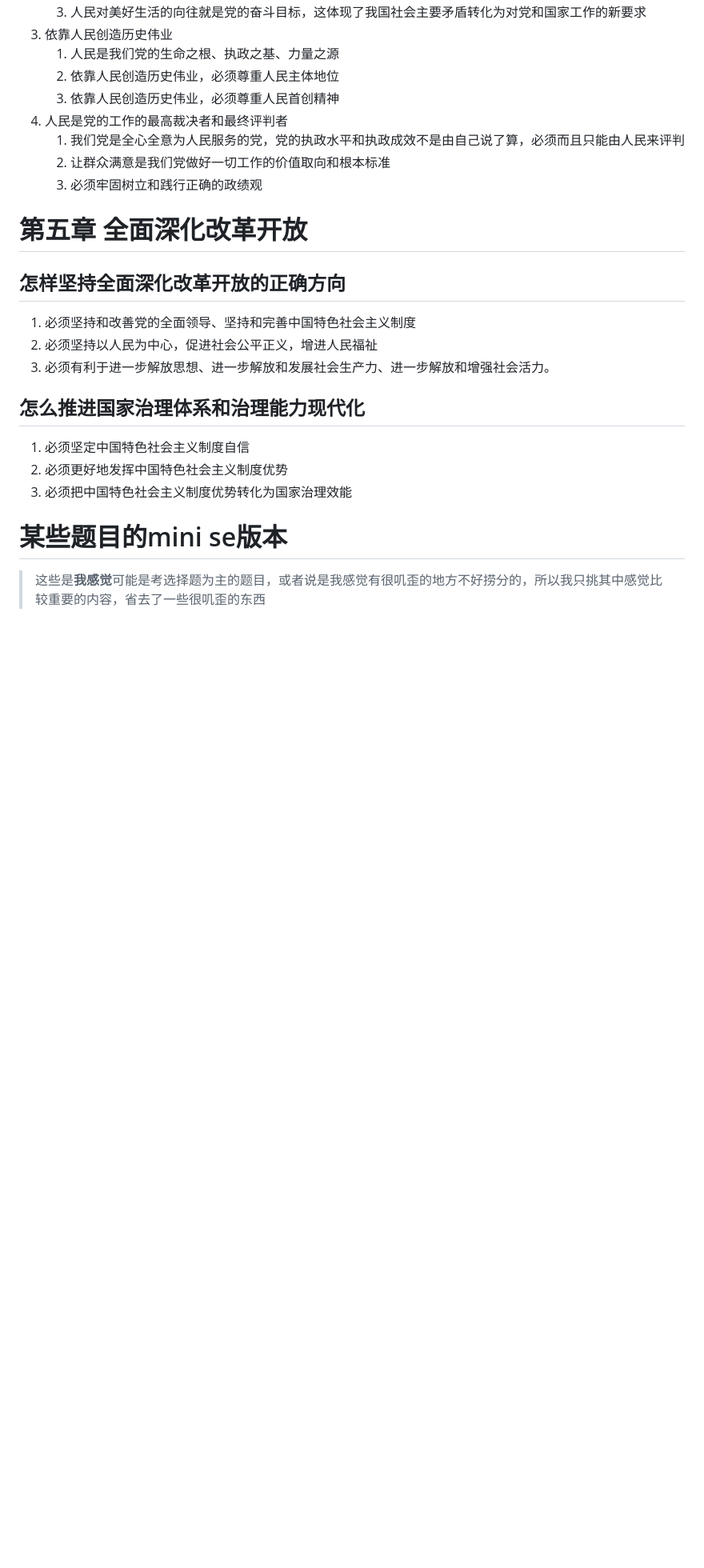
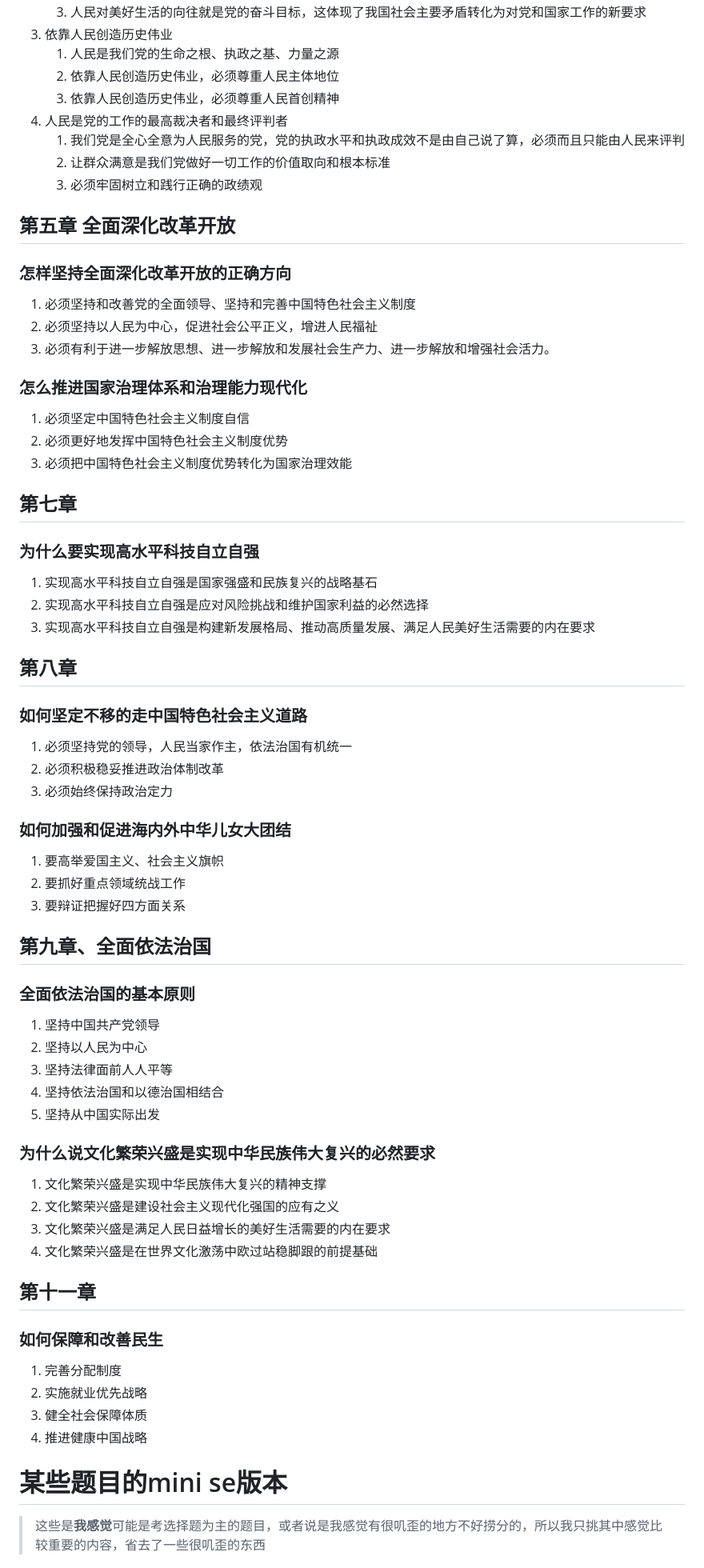
Before and after one commit to pythagodzi11a/forStudy, a Markdown page: 复习/习概/重点提纲整理.md, the part around one of its changes. Shown at 80% size. Rendered like a GitHub page; blank space fills up the shorter version.

```diff
--- a/复习/习概/重点提纲整理.md
+++ b/复习/习概/重点提纲整理.md
@@ -90,16 +92,54 @@
 	2. 让群众满意是我们党做好一切工作的价值取向和根本标准
 	3. 必须牢固树立和践行正确的政绩观
 
-# 第五章 全面深化改革开放
-## 怎样坚持全面深化改革开放的正确方向
+## 第五章 全面深化改革开放
+### 怎样坚持全面深化改革开放的正确方向
 1. 必须坚持和改善党的全面领导、坚持和完善中国特色社会主义制度
 2. 必须坚持以人民为中心，促进社会公平正义，增进人民福祉
 3. 必须有利于进一步解放思想、进一步解放和发展社会生产力、进一步解放和增强社会活力。
-## 怎么推进国家治理体系和治理能力现代化
+### 怎么推进国家治理体系和治理能力现代化
 1. 必须坚定中国特色社会主义制度自信
 2. 必须更好地发挥中国特色社会主义制度优势
 3. 必须把中国特色社会主义制度优势转化为国家治理效能
 
+## 第七章
+### 为什么要实现高水平科技自立自强
+1. 实现高水平科技自立自强是国家强盛和民族复兴的战略基石
+2. 实现高水平科技自立自强是应对风险挑战和维护国家利益的必然选择
+3. 实现高水平科技自立自强是构建新发展格局、推动高质量发展、满足人民美好生活需要的内在要求
+
+## 第八章
+### 如何坚定不移的走中国特色社会主义道路
+1. 必须坚持党的领导，人民当家作主，依法治国有机统一
+2. 必须积极稳妥推进政治体制改革
+3. 必须始终保持政治定力
+
+### 如何加强和促进海内外中华儿女大团结
+1. 要高举爱国主义、社会主义旗帜
+2. 要抓好重点领域统战工作
+3. 要辩证把握好四方面关系
+
+## 第九章、全面依法治国
+### 全面依法治国的基本原则
+1. 坚持中国共产党领导
+2. 坚持以人民为中心
+3. 坚持法律面前人人平等
+4. 坚持依法治国和以德治国相结合
+5. 坚持从中国实际出发
+
+### 为什么说文化繁荣兴盛是实现中华民族伟大复兴的必然要求
+1. 文化繁荣兴盛是实现中华民族伟大复兴的精神支撑
+2. 文化繁荣兴盛是建设社会主义现代化强国的应有之义
+3. 文化繁荣兴盛是满足人民日益增长的美好生活需要的内在要求
+4. 文化繁荣兴盛是在世界文化激荡中欧过站稳脚跟的前提基础
+
+## 第十一章
+### 如何保障和改善民生
+1. 完善分配制度
+2. 实施就业优先战略
+3. 健全社会保障体质
+4. 推进健康中国战略
+
 # 某些题目的mini se版本
 >这些是**我感觉**可能是考选择题为主的题目，或者说是我感觉有很叽歪的地方不好捞分的，所以我只挑其中感觉比较重要的内容，省去了一些很叽歪的东西
 
```
Also changed, not shown: other parts of 复习/习概/重点提纲整理.md (+45 -20 lines), 复习/思政/期末复习提纲.md (added, +152 -0 lines).
